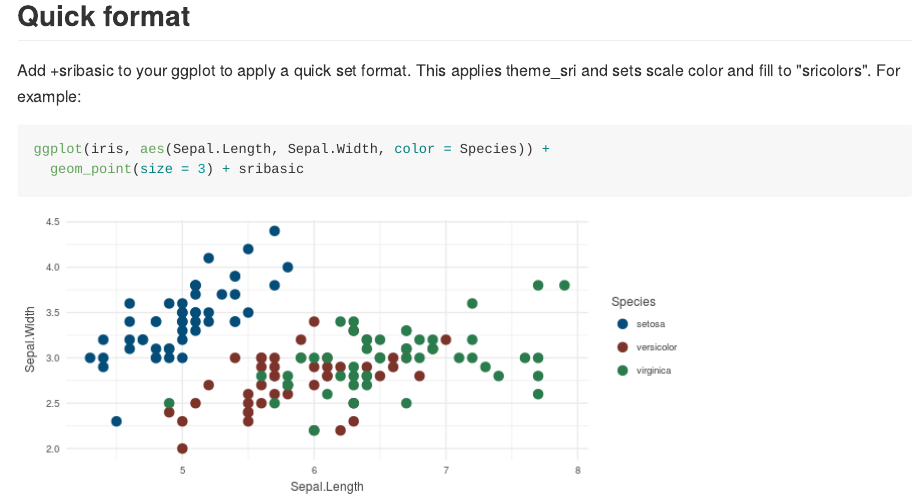
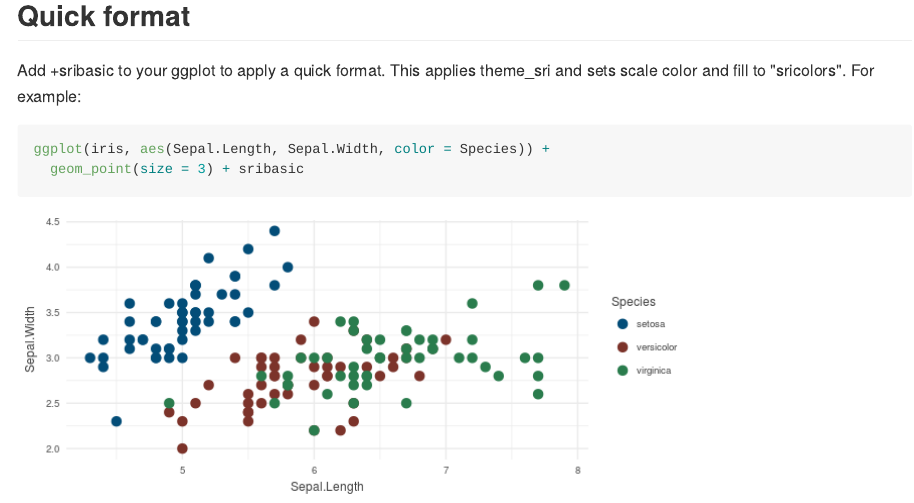
Before and after one commit to kmwest/SRI-Theme, an R Markdown document (README.Rmd): the page in a window 1100 px wide, from 3580 px down. The pictures show the output file README.md that the author committed with the source, drawn offline in the style of GitHub.

Commit message:
README update

````diff
--- a/README.Rmd
+++ b/README.Rmd
@@ -97,7 +97,7 @@ ggplot(iris, aes(Sepal.Length, Sepal.Width, color = Species)) +
 
 ## Quick format
 
-Add +sribasic to your ggplot to apply a quick set format. This applies theme_sri and sets scale color and fill to "sricolors". For example:
+Add +sribasic to your ggplot to apply a quick format. This applies theme_sri and sets scale color and fill to "sricolors". For example:
 
 ```{r, sribasic_plot, fig.height=3}
 ggplot(iris, aes(Sepal.Length, Sepal.Width, color = Species)) +
````
Also changed, not shown: README.md.
